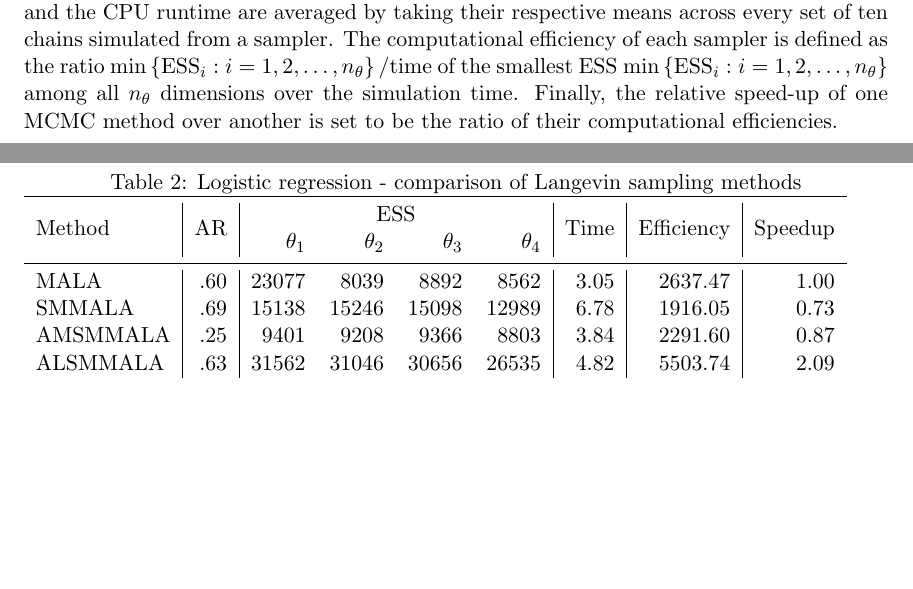
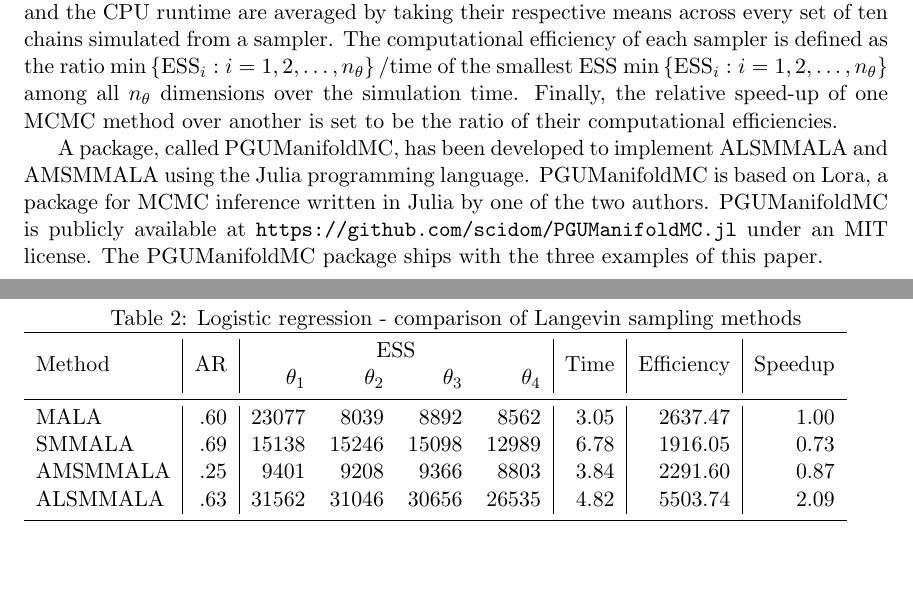
Before and after one commit to eford/pap_for__man, a LaTeX paper (papamarkou2016.tex): two parts of pages 16 and 17 of 23, joined at a grey line, cut so that both start at the same text, the shorter picture padded with empty space. Compiled offline with pdfLaTeX.

Commit message:
Finished intro to examples, next is section 4.1

```diff
--- a/papamarkou2016.tex
+++ b/papamarkou2016.tex
@@ -981,6 +981,11 @@ defined as the ratio $\min\left\{\mbox{ESS}_i:i=1,2,\dots,n_{\theta}\right\}/\mb
 $\min\left\{\mbox{ESS}_i:i=1,2,\dots,n_{\theta}\right\}$ among all $n_{\theta}$ dimensions over the simulation time. Finally,
 the relative speed-up of one MCMC method over another is set to be the ratio of their computational efficiencies.
 
+A package, called PGUManifoldMC, has been developed to implement ALSMMALA and AMSMMALA using the Julia programming language.
+PGUManifoldMC is based on Lora, a package for MCMC inference written in Julia by one of the two authors. PGUManifoldMC is
+publicly available at \url{https://github.com/scidom/PGUManifoldMC.jl} under an MIT license. The PGUManifoldMC package ships
+with the three examples of this paper.
+
 \newpage
 \subsection{Bayesian Logistic Regression}
 
```
